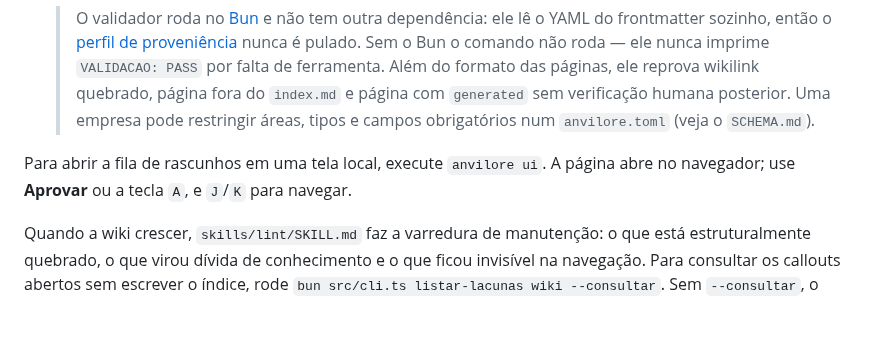
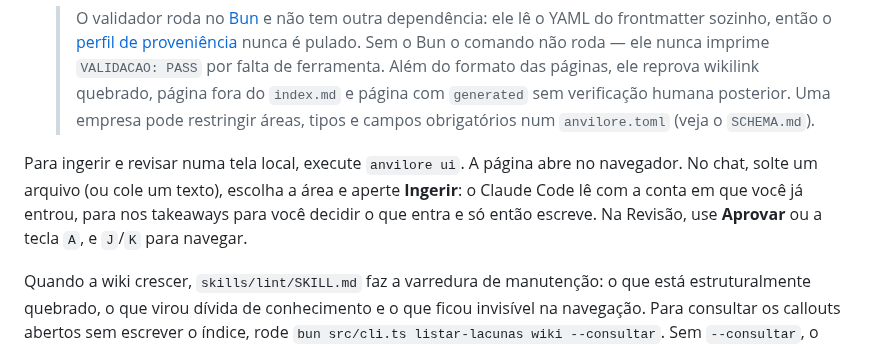
Before and after one commit to iagofrota/anvilore, a Markdown page: README.md, the part around the change. GitHub-like rendering; blank space fills up the shorter version.

Commit message:
docs: chat de ingestão na interface (CHANGELOG, decisões, README)

```diff
--- a/README.md
+++ b/README.md
@@ -138,8 +138,11 @@ Com o clone configurado:
    > verificação humana posterior. Uma empresa pode restringir áreas, tipos e
    > campos obrigatórios num `anvilore.toml` (veja o `SCHEMA.md`).
 
-Para abrir a fila de rascunhos em uma tela local, execute `anvilore ui`. A página
-abre no navegador; use **Aprovar** ou a tecla `A`, e `J`/`K` para navegar.
+Para ingerir e revisar numa tela local, execute `anvilore ui`. A página abre no
+navegador. No chat, solte um arquivo (ou cole um texto), escolha a área e aperte
+**Ingerir**: o Claude Code lê com a conta em que você já entrou, para nos
+takeaways para você decidir o que entra e só então escreve. Na Revisão, use
+**Aprovar** ou a tecla `A`, e `J`/`K` para navegar.
 
 Quando a wiki crescer, `skills/lint/SKILL.md` faz a varredura de manutenção:
 o que está estruturalmente quebrado, o que virou dívida de conhecimento e o
```
Also changed, not shown: CHANGELOG.md (+7 -0 lines), docs/knowledge_base/decisoes.md (+21 -0 lines).
